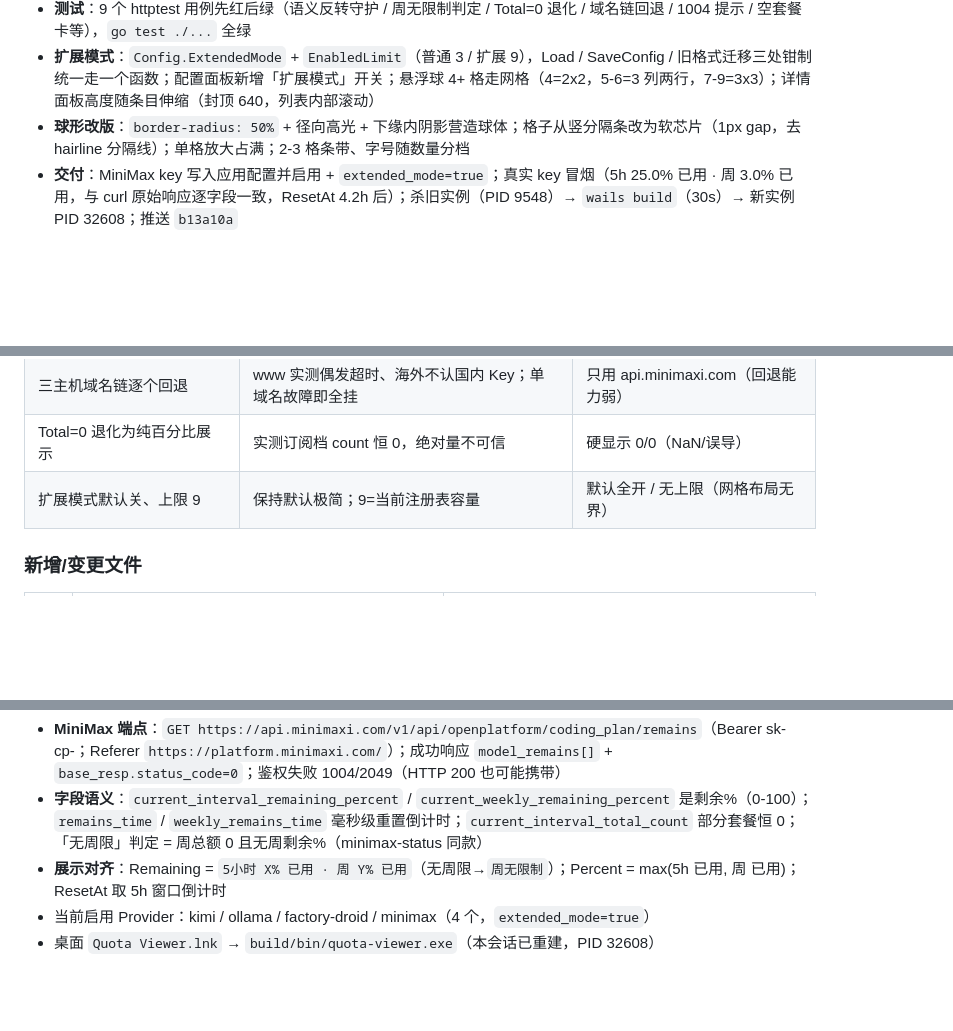
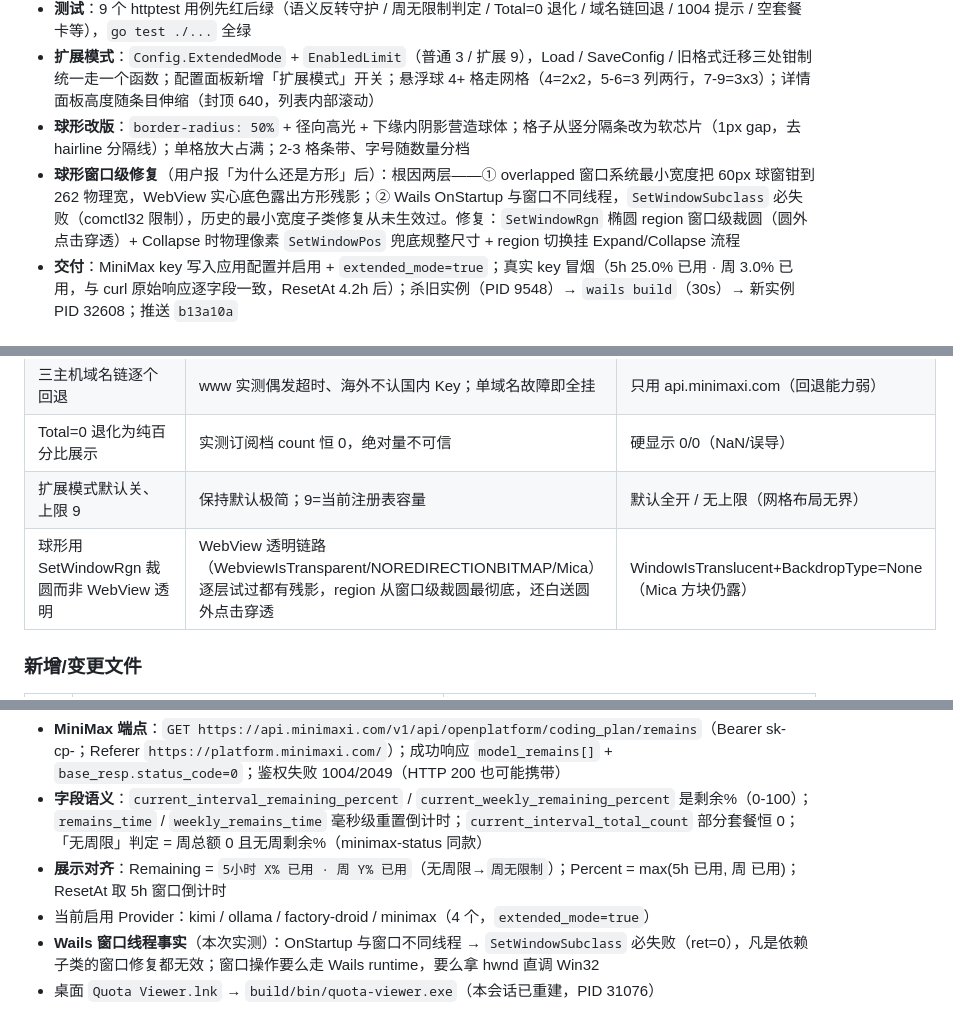
Before and after one commit to eeljoe/quota-viewer, a Markdown page: docs/STATUS.md, 3 parts joined by grey strips. Drawn GitHub-style; blank space fills up the shorter version.

Commit message:
docs: 补记球形窗口级裁切修复与 Wails 窗口线程事实

```diff
--- a/docs/STATUS.md
+++ b/docs/STATUS.md
@@ -464,6 +464,7 @@
 - **测试**：9 个 httptest 用例先红后绿（语义反转守护 / 周无限制判定 / Total=0 退化 / 域名链回退 / 1004 提示 / 空套餐卡等），`go test ./...` 全绿
 - **扩展模式**：`Config.ExtendedMode` + `EnabledLimit`（普通 3 / 扩展 9），Load / SaveConfig / 旧格式迁移三处钳制统一走一个函数；配置面板新增「扩展模式」开关；悬浮球 4+ 格走网格（4=2x2，5-6=3 列两行，7-9=3x3）；详情面板高度随条目伸缩（封顶 640，列表内部滚动）
 - **球形改版**：`border-radius: 50%` + 径向高光 + 下缘内阴影营造球体；格子从竖分隔条改为软芯片（1px gap，去 hairline 分隔线）；单格放大占满；2-3 格条带、字号随数量分档
+- **球形窗口级修复**（用户报「为什么还是方形」后）：根因两层——① overlapped 窗口系统最小宽度把 60px 球窗钳到 262 物理宽，WebView 实心底色露出方形残影；② Wails OnStartup 与窗口不同线程，`SetWindowSubclass` 必失败（comctl32 限制），历史的最小宽度子类修复从未生效过。修复：`SetWindowRgn` 椭圆 region 窗口级裁圆（圆外点击穿透）+ Collapse 时物理像素 `SetWindowPos` 兜底规整尺寸 + region 切换挂 Expand/Collapse 流程
 - **交付**：MiniMax key 写入应用配置并启用 + `extended_mode=true`；真实 key 冒烟（5h 25.0% 已用 · 周 3.0% 已用，与 curl 原始响应逐字段一致，ResetAt 4.2h 后）；杀旧实例（PID 9548）→ `wails build`（30s）→ 新实例 PID 32608；推送 `b13a10a`
 
 ### 事故与恢复（如实记录）
@@ -478,6 +479,7 @@
 | 三主机域名链逐个回退 | www 实测偶发超时、海外不认国内 Key；单域名故障即全挂 | 只用 api.minimaxi.com（回退能力弱） |
 | Total=0 退化为纯百分比展示 | 实测订阅档 count 恒 0，绝对量不可信 | 硬显示 0/0（NaN/误导） |
 | 扩展模式默认关、上限 9 | 保持默认极简；9=当前注册表容量 | 默认全开 / 无上限（网格布局无界） |
+| 球形用 SetWindowRgn 裁圆而非 WebView 透明 | WebView 透明链路（WebviewIsTransparent/NOREDIRECTIONBITMAP/Mica）逐层试过都有残影，region 从窗口级裁圆最彻底，还白送圆外点击穿透 | WindowIsTranslucent+BackdropType=None（Mica 方块仍露） |
 
 ### 新增/变更文件
 | 操作 | 文件路径 | 说明 |
@@ -508,4 +510,5 @@
 - **字段语义**：`current_interval_remaining_percent` / `current_weekly_remaining_percent` 是剩余%（0-100）；`remains_time` / `weekly_remains_time` 毫秒级重置倒计时；`current_interval_total_count` 部分套餐恒 0；「无周限」判定 = 周总额 0 且无周剩余%（minimax-status 同款）
 - **展示对齐**：Remaining = `5小时 X% 已用 · 周 Y% 已用`（无周限→`周无限制`）；Percent = max(5h 已用, 周 已用)；ResetAt 取 5h 窗口倒计时
 - 当前启用 Provider：kimi / ollama / factory-droid / minimax（4 个，`extended_mode=true`）
-- 桌面 `Quota Viewer.lnk` → `build/bin/quota-viewer.exe`（本会话已重建，PID 32608）
+- **Wails 窗口线程事实**（本次实测）：OnStartup 与窗口不同线程 → `SetWindowSubclass` 必失败（ret=0），凡是依赖子类的窗口修复都无效；窗口操作要么走 Wails runtime，要么拿 hwnd 直调 Win32
+- 桌面 `Quota Viewer.lnk` → `build/bin/quota-viewer.exe`（本会话已重建，PID 31076）
```
